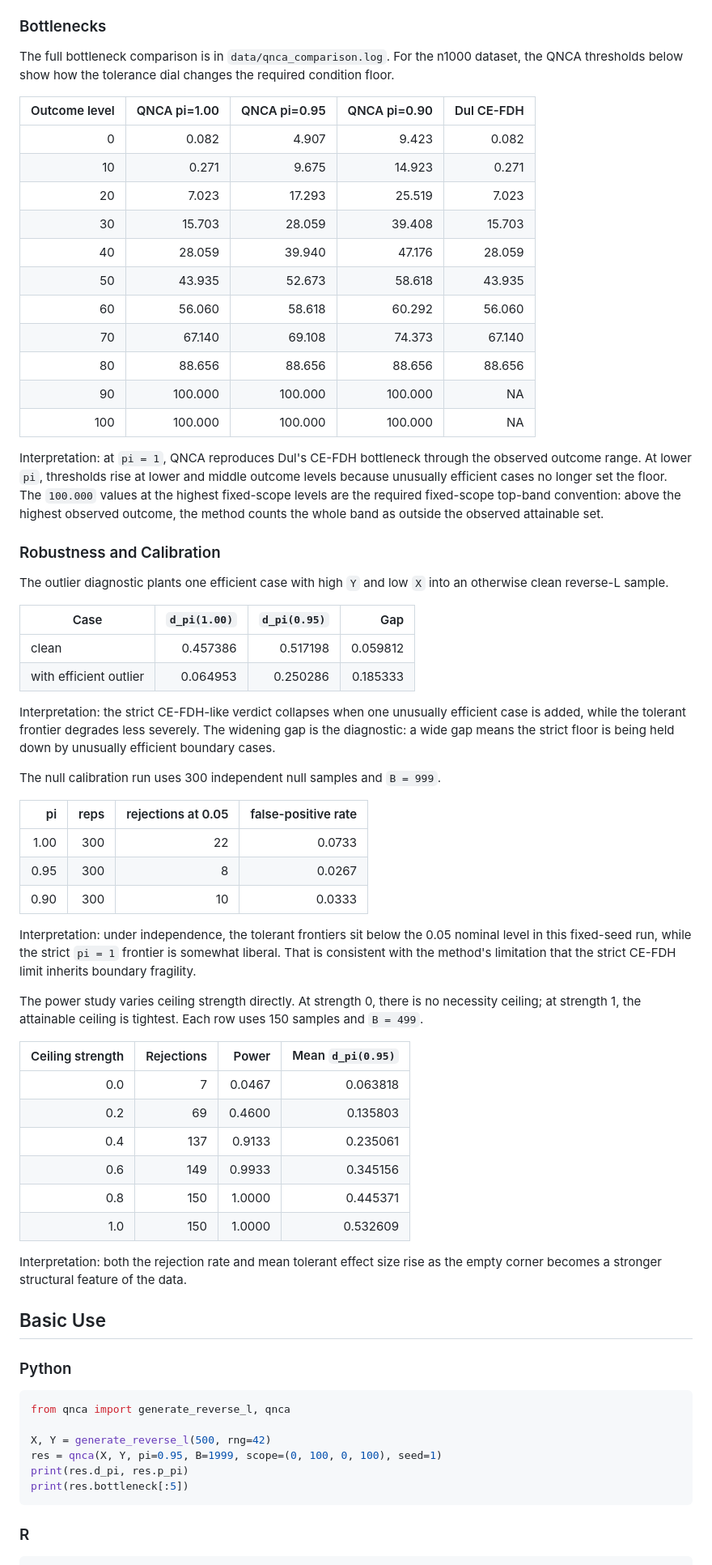
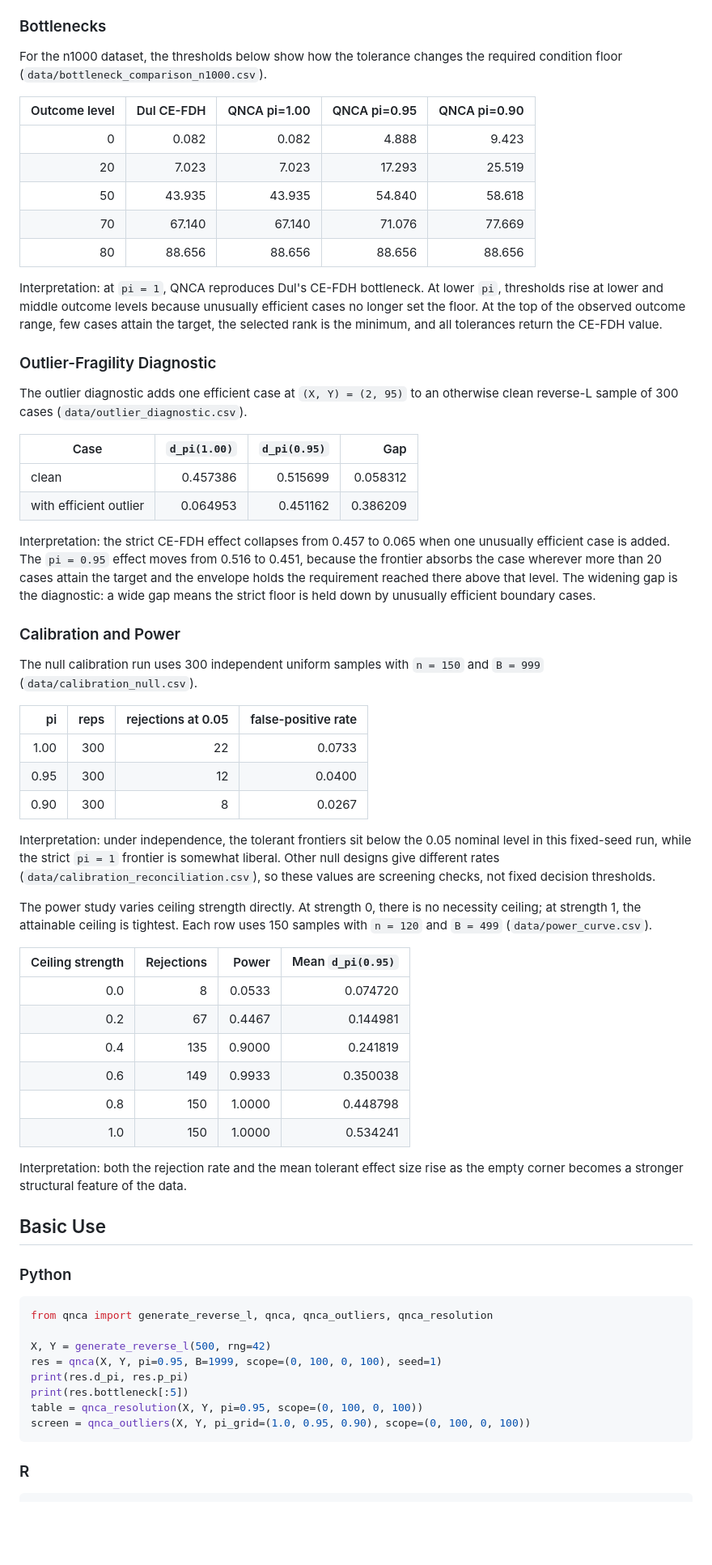
Before and after one commit to MarekDejaUJ/qnca, a Markdown page: README.md, the part around one of its changes. Shown at 81% size. GitHub-like rendering; blank space fills up the shorter version.

````diff
--- a/README.md
+++ b/README.md
@@ -181,86 +238,86 @@ different `d` values are expected.
 
 ### Bottlenecks
 
-The full bottleneck comparison is in `data/qnca_comparison.log`. For the n1000
-dataset, the QNCA thresholds below show how the tolerance dial changes the
-required condition floor.
+For the n1000 dataset, the thresholds below show how the tolerance changes the
+required condition floor (`data/bottleneck_comparison_n1000.csv`).
 
-| Outcome level | QNCA pi=1.00 | QNCA pi=0.95 | QNCA pi=0.90 | Dul CE-FDH |
+| Outcome level | Dul CE-FDH | QNCA pi=1.00 | QNCA pi=0.95 | QNCA pi=0.90 |
 |---:|---:|---:|---:|---:|
-| 0 | 0.082 | 4.907 | 9.423 | 0.082 |
-| 10 | 0.271 | 9.675 | 14.923 | 0.271 |
-| 20 | 7.023 | 17.293 | 25.519 | 7.023 |
-| 30 | 15.703 | 28.059 | 39.408 | 15.703 |
-| 40 | 28.059 | 39.940 | 47.176 | 28.059 |
-| 50 | 43.935 | 52.673 | 58.618 | 43.935 |
-| 60 | 56.060 | 58.618 | 60.292 | 56.060 |
-| 70 | 67.140 | 69.108 | 74.373 | 67.140 |
+| 0 | 0.082 | 0.082 | 4.888 | 9.423 |
+| 20 | 7.023 | 7.023 | 17.293 | 25.519 |
+| 50 | 43.935 | 43.935 | 54.840 | 58.618 |
+| 70 | 67.140 | 67.140 | 71.076 | 77.669 |
 | 80 | 88.656 | 88.656 | 88.656 | 88.656 |
-| 90 | 100.000 | 100.000 | 100.000 | NA |
-| 100 | 100.000 | 100.000 | 100.000 | NA |
 
-Interpretation: at `pi = 1`, QNCA reproduces Dul's CE-FDH bottleneck through the
-observed outcome range. At lower `pi`, thresholds rise at lower and middle
-outcome levels because unusually efficient cases no longer set the floor. The
-`100.000` values at the highest fixed-scope levels are the required fixed-scope
-top-band convention: above the highest observed outcome, the method counts the
-whole band as outside the observed attainable set.
+Interpretation: at `pi = 1`, QNCA reproduces Dul's CE-FDH bottleneck. At lower
+`pi`, thresholds rise at lower and middle outcome levels because unusually
+efficient cases no longer set the floor. At the top of the observed outcome
+range, few cases attain the target, the selected rank is the minimum, and all
+tolerances return the CE-FDH value.
 
-### Robustness and Calibration
+### Outlier-Fragility Diagnostic
 
-The outlier diagnostic plants one efficient case with high `Y` and low `X` into
-an otherwise clean reverse-L sample.
+The outlier diagnostic adds one efficient case at `(X, Y) = (2, 95)` to an
+otherwise clean reverse-L sample of 300 cases (`data/outlier_diagnostic.csv`).
 
 | Case | `d_pi(1.00)` | `d_pi(0.95)` | Gap |
 |---|---:|---:|---:|
-| clean | 0.457386 | 0.517198 | 0.059812 |
-| with efficient outlier | 0.064953 | 0.250286 | 0.185333 |
+| clean | 0.457386 | 0.515699 | 0.058312 |
+| with efficient outlier | 0.064953 | 0.451162 | 0.386209 |
 
-Interpretation: the strict CE-FDH-like verdict collapses when one unusually
-efficient case is added, while the tolerant frontier degrades less severely. The
-widening gap is the diagnostic: a wide gap means the strict floor is being held
-down by unusually efficient boundary cases.
+Interpretation: the strict CE-FDH effect collapses from 0.457 to 0.065 when one
+unusually efficient case is added. The `pi = 0.95` effect moves from 0.516 to
+0.451, because the frontier absorbs the case wherever more than 20 cases attain
+the target and the envelope holds the requirement reached there above that
+level. The widening gap is the diagnostic: a wide gap means the strict floor is
+held down by unusually efficient boundary cases.
 
-The null calibration run uses 300 independent null samples and `B = 999`.
+### Calibration and Power
+
+The null calibration run uses 300 independent uniform samples with `n = 150` and
+`B = 999` (`data/calibration_null.csv`).
 
 | pi | reps | rejections at 0.05 | false-positive rate |
 |---:|---:|---:|---:|
 | 1.00 | 300 | 22 | 0.0733 |
-| 0.95 | 300 | 8 | 0.0267 |
-| 0.90 | 300 | 10 | 0.0333 |
+| 0.95 | 300 | 12 | 0.0400 |
+| 0.90 | 300 | 8 | 0.0267 |
 
 Interpretation: under independence, the tolerant frontiers sit below the 0.05
 nominal level in this fixed-seed run, while the strict `pi = 1` frontier is
-somewhat liberal. That is consistent with the method's limitation that the strict
-CE-FDH limit inherits boundary fragility.
+somewhat liberal. Other null designs give different rates
+(`data/calibration_reconciliation.csv`), so these values are screening checks,
+not fixed decision thresholds.
 
 The power study varies ceiling strength directly. At strength 0, there is no
 necessity ceiling; at strength 1, the attainable ceiling is tightest. Each row
-uses 150 samples and `B = 499`.
+uses 150 samples with `n = 120` and `B = 499` (`data/power_curve.csv`).
 
 | Ceiling strength | Rejections | Power | Mean `d_pi(0.95)` |
 |---:|---:|---:|---:|
-| 0.0 | 7 | 0.0467 | 0.063818 |
-| 0.2 | 69 | 0.4600 | 0.135803 |
-| 0.4 | 137 | 0.9133 | 0.235061 |
-| 0.6 | 149 | 0.9933 | 0.345156 |
-| 0.8 | 150 | 1.0000 | 0.445371 |
-| 1.0 | 150 | 1.0000 | 0.532609 |
+| 0.0 | 8 | 0.0533 | 0.074720 |
+| 0.2 | 67 | 0.4467 | 0.144981 |
+| 0.4 | 135 | 0.9000 | 0.241819 |
+| 0.6 | 149 | 0.9933 | 0.350038 |
+| 0.8 | 150 | 1.0000 | 0.448798 |
+| 1.0 | 150 | 1.0000 | 0.534241 |
 
-Interpretation: both the rejection rate and mean tolerant effect size rise as
-the empty corner becomes a stronger structural feature of the data.
+Interpretation: both the rejection rate and the mean tolerant effect size rise
+as the empty corner becomes a stronger structural feature of the data.
 
 ## Basic Use
 
 ### Python
 
 ```python
-from qnca import generate_reverse_l, qnca
+from qnca import generate_reverse_l, qnca, qnca_outliers, qnca_resolution
 
 X, Y = generate_reverse_l(500, rng=42)
 res = qnca(X, Y, pi=0.95, B=1999, scope=(0, 100, 0, 100), seed=1)
 print(res.d_pi, res.p_pi)
 print(res.bottleneck[:5])
+table = qnca_resolution(X, Y, pi=0.95, scope=(0, 100, 0, 100))
+screen = qnca_outliers(X, Y, pi_grid=(1.0, 0.95, 0.90), scope=(0, 100, 0, 100))
 ```
 
 ### R
````
Also changed, not shown: other parts of README.md (+113 -50 lines).
